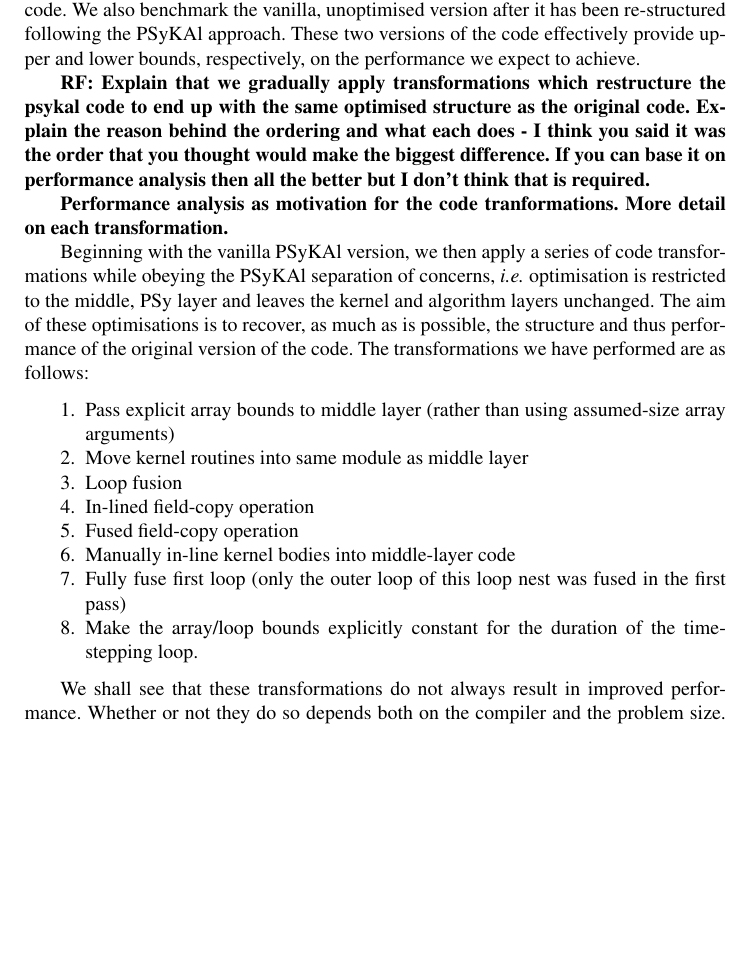
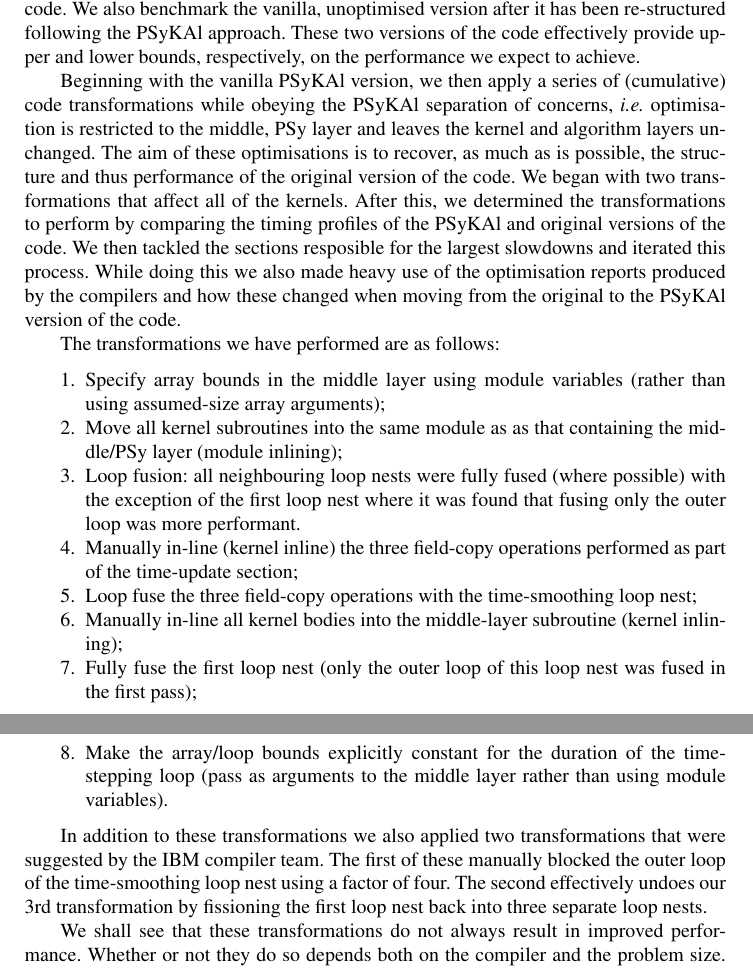
Before and after one commit to stfc/PSycloneBench, a LaTeX document (shallow_perf.tex): part of page 5 of 9 before the commit and two parts of pages 5 and 6 of 10 after it, the two joined at a grey line, cut so that both start at the same text, the shorter picture padded with empty space. Compiled offline with pdfLaTeX.

Commit message:
Add fuller description of transformations and way in which they were chosen

```diff
--- a/shallow_perf.tex
+++ b/shallow_perf.tex
@@ -326,39 +331,57 @@ version after it has been re-structured following the \psykal
 approach. These two versions of the code effectively provide upper and
 lower bounds, respectively, on the performance we expect to achieve.
 
-{\bf RF: Explain that we gradually apply transformations which restructure the psykal code to end up with the same optimised structure as the original code. Explain the reason behind the ordering and what each does - I think you said it was the order that you thought would make the biggest difference. If you can base it on performance analysis then all the better but I don't think that is required.}
+Beginning with the vanilla \psykal version, we then apply a series of
+(cumulative) code transformations while obeying the \psykal separation
+of concerns, {\it i.e.} optimisation is restricted to the middle,
+{PS}y layer and leaves the kernel and algorithm layers unchanged. The
+aim of these optimisations is to recover, as much as is possible, the
+structure and thus performance of the original version of the code. We
+began with two transformations that affect all of the kernels. After
+this, we determined the transformations to perform by comparing the
+timing profiles of the \psykal and original versions of the code. We
+then tackled the sections resposible for the largest slowdowns and
+iterated this process. While doing this we also made heavy use of the
+optimisation reports produced by the compilers and how these changed
+when moving from the original to the \psykal version of the code.
 
-{\bf Performance analysis as motivation for the code
-  tranformations. More detail on each transformation.}
-
-Beginning with the vanilla \psykal version, we then apply a series of
-code transformations while obeying the \psykal separation of concerns,
-{\it i.e.} optimisation is restricted to the middle, {PS}y layer and leaves
-the kernel and algorithm layers unchanged. The aim of these
-optimisations is to recover, as much as is possible, the structure and
-thus performance of the original version of the code. The
-transformations we have performed are as follows:
+The transformations we have performed are as follows:
 \begin{enumerate}
 
-\item Pass explicit array bounds to middle layer (rather than using
-  assumed-size array arguments)
+\item Specify array bounds in the middle layer using module variables
+  (rather than using assumed-size array arguments);
 
-\item Move kernel routines into same module as middle layer
+\item Move all kernel subroutines into the same module as as that
+  containing the middle/PSy layer (module inlining);
 
-\item Loop fusion
+\item Loop fusion: all neighbouring loop nests were fully fused (where
+  possible) with the exception of the first loop nest where it was
+  found that fusing only the outer loop was more performant.
 
-\item In-lined field-copy operation
+\item Manually in-line (kernel inline) the three field-copy operations
+  performed as part of the time-update section;
 
-\item Fused field-copy operation
+\item Loop fuse the three field-copy operations with the
+  time-smoothing loop nest;
 
-\item Manually in-line kernel bodies into middle-layer code
+\item Manually in-line all kernel bodies into the middle-layer
+  subroutine (kernel inlining);
 
-\item Fully fuse first loop (only the outer loop of this loop nest was
-  fused in the first pass)
+\item Fully fuse the first loop nest (only the outer loop of this loop
+  nest was fused in the first pass);
 
-\item Make the array/loop bounds explicitly constant for the
-      duration of the time-stepping loop.
+\item Make the array/loop bounds explicitly constant for the duration
+  of the time-stepping loop (pass as arguments to the middle layer
+  rather than using module variables).
+
 \end{enumerate}
+
+In addition to these transformations we also applied two
+transformations that were suggested by the IBM compiler team. The
+first of these manually blocked the outer loop of the time-smoothing
+loop nest using a factor of four. The second effectively undoes our 3rd
+transformation by fissioning the first loop nest back into three
+separate loop nests.
 
 We shall see that these transformations do not always result in improved
 performance. Whether or not they do so depends both on the compiler
```
Also changed, not shown: shallow_perf.tex (9 more changed lines).
